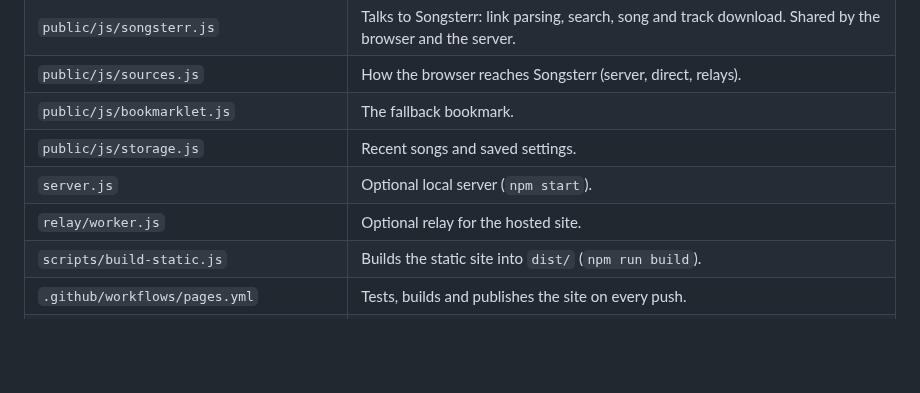
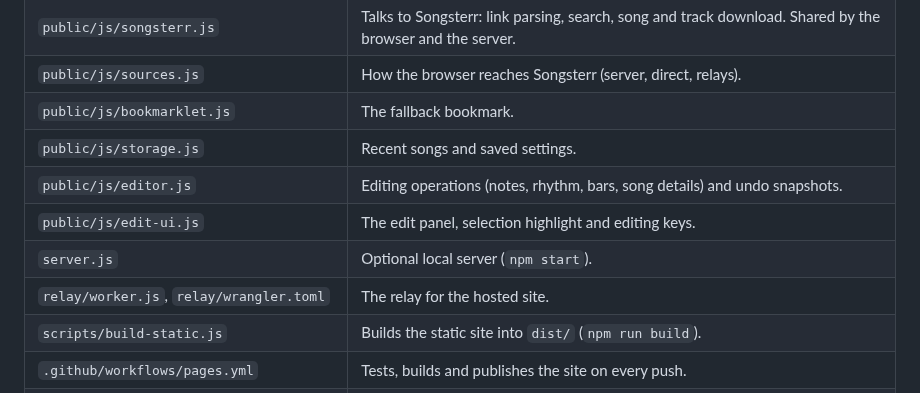
Before and after one commit to shibeeee/songsterr-to-sheet-music, a Markdown page: README.md, the part around one of its changes. GitHub-like rendering; blank space fills up the shorter version.

```diff
--- a/README.md
+++ b/README.md
@@ -63,8 +75,10 @@ Open <http://localhost:3000>. Set `PORT` to use another port, or `HOST=0.0.0.0`
 | `public/js/sources.js` | How the browser reaches Songsterr (server, direct, relays). |
 | `public/js/bookmarklet.js` | The fallback bookmark. |
 | `public/js/storage.js` | Recent songs and saved settings. |
+| `public/js/editor.js` | Editing operations (notes, rhythm, bars, song details) and undo snapshots. |
+| `public/js/edit-ui.js` | The edit panel, selection highlight and editing keys. |
 | `server.js` | Optional local server (`npm start`). |
-| `relay/worker.js` | Optional relay for the hosted site. |
+| `relay/worker.js`, `relay/wrangler.toml` | The relay for the hosted site. |
 | `scripts/build-static.js` | Builds the static site into `dist/` (`npm run build`). |
 | `.github/workflows/pages.yml` | Tests, builds and publishes the site on every push. |
 | `public/demo/demo-song.json` | An original practice exercise used for the example and the tests. |
```
Also changed, not shown: other parts of README.md (+19 -7 lines), docs/editing.png (added), 10 other files.
